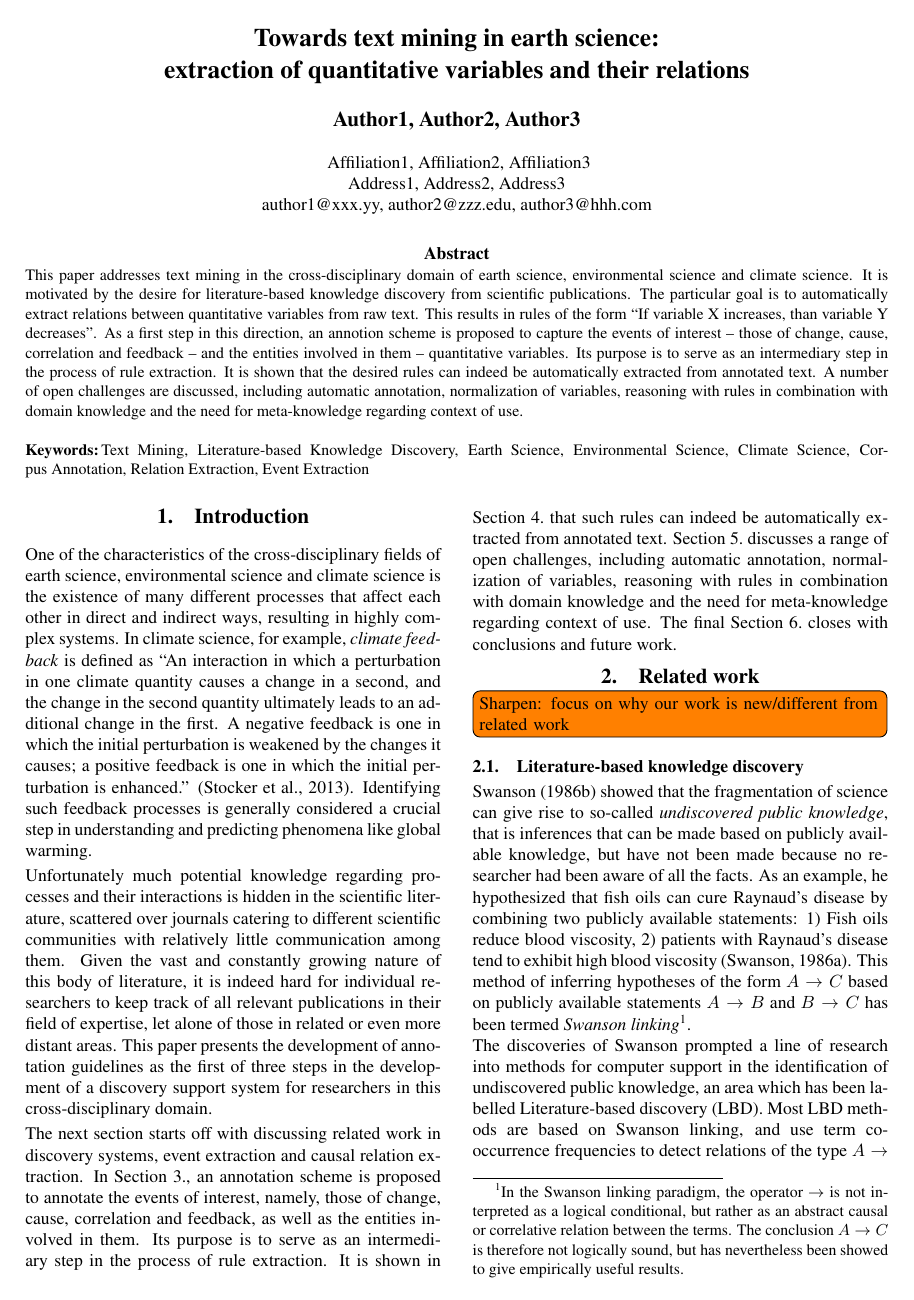
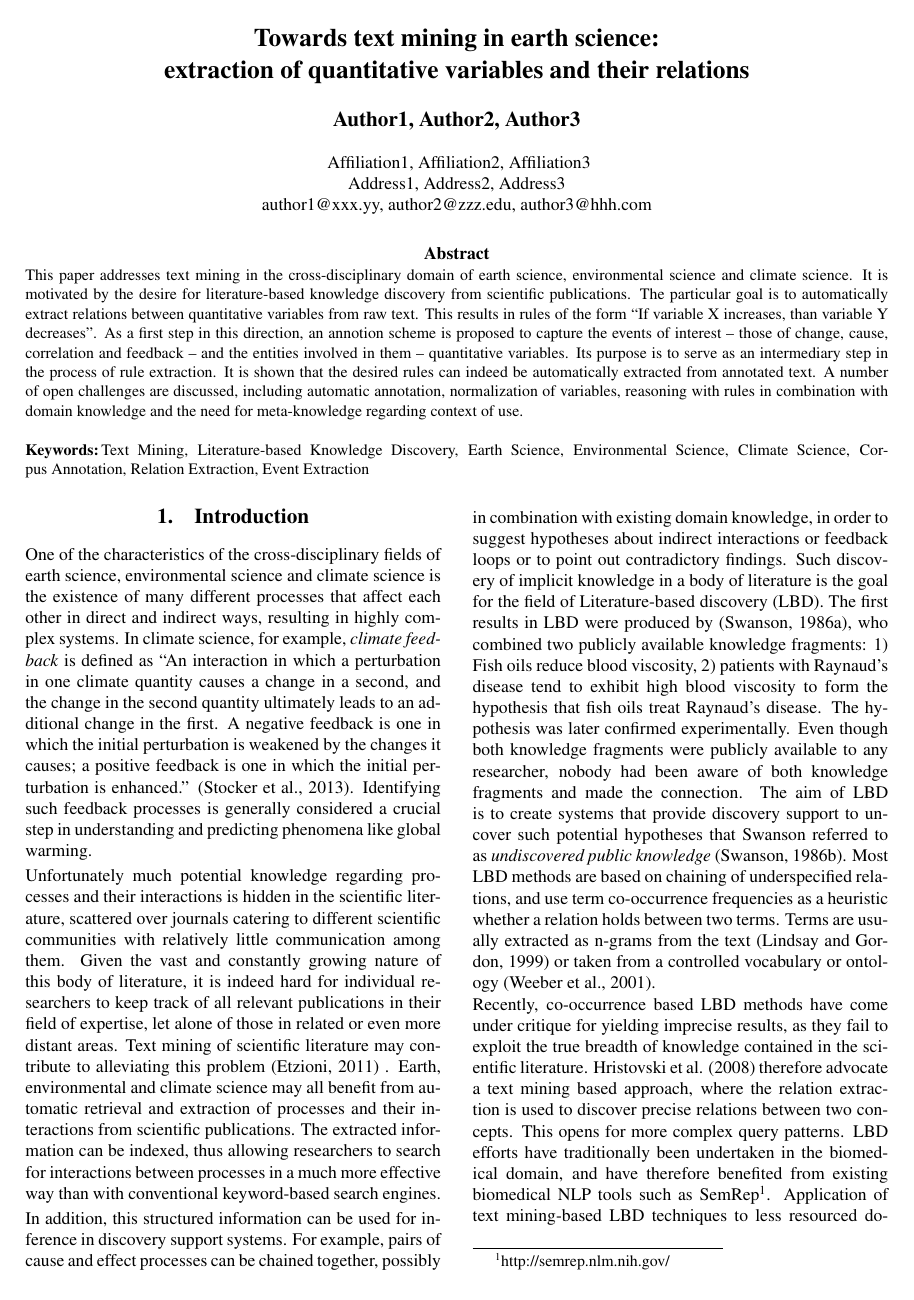
Before and after one commit to OC-NTNU/BioTxtM14, a LaTeX document (biotxtm14-v1.tex): page 1 of 8. Compiled offline with pdfLaTeX.

Commit message:
Moved LBD fully into the introduction.

```diff
--- a/biotxtm14-v1.tex
+++ b/biotxtm14-v1.tex
@@ -62,6 +62,22 @@ Identifying such feedback processes is generally considered a crucial step in un
 
 Unfortunately much potential knowledge regarding processes and their interactions is hidden in the scientific literature, scattered over journals catering to different scientific communities with relatively little communication among them.
 Given the vast and constantly growing nature of this body of literature, it is indeed hard for individual researchers to keep track of all relevant publications in their field of expertise, let alone of those in related or even more distant areas.
-This paper presents the development of annotation guidelines as the first of three steps in the development of a discovery support system for researchers in this cross-disciplinary domain.
+Text mining of scientific literature may contribute to alleviating this problem \cite{Etzioni2011Search} .
+Earth, environmental and climate science may all benefit from automatic retrieval and extraction of processes and their interactions from scientific publications.
+The extracted information can be indexed, thus allowing researchers to search for interactions between processes in a much more effective way than with conventional keyword-based search engines.
 
-The next section starts off with discussing related work in discovery systems, event extraction and causal relation extraction.
+In addition, this structured information can be used for inference in discovery support systems.
+For example, pairs of cause and effect processes can be chained together, possibly in combination with existing domain knowledge, in order to suggest hypotheses about indirect interactions or feedback loops or to point out contradictory findings.
+Such discovery of implicit knowledge in a body of literature is the goal for the field of Literature-based discovery (LBD).
+The first results in LBD were produced by \cite{Swanson1986Fishoil}, who combined two publicly available knowledge fragments: 1) Fish oils reduce blood viscosity, 2) patients with Raynaud's disease tend to exhibit high blood viscosity to form the hypothesis that fish oils treat Raynaud's disease.
+The hypothesis was later confirmed experimentally.
+Even though both knowledge fragments were publicly available to any researcher, nobody had been aware of both knowledge fragments and made the connection.
+The aim of LBD is to create systems that provide discovery support to uncover such potential hypotheses that Swanson referred to as \emph{undiscovered public knowledge} \cite{Swanson1986Undiscovered}.
+Most LBD methods are based on chaining of underspecified relations, and use term co-occurrence frequencies as a heuristic whether a relation holds between two terms.
+Terms are usually extracted as n-grams from the text \cite{Lindsay1999LBDLexicalStat} or taken from a controlled vocabulary or ontology \cite{Weeber2001ConceptsInLBD}.
+
+Recently, co-occurrence based LBD methods have come under critique for yielding imprecise results, as they fail to exploit the true breadth of knowledge contained in the scientific literature.
+\newcite{Hristovski2008NLPinLBD} therefore advocate a text mining based approach, where the relation extraction is used to discover precise relations between two concepts.
+This opens for more complex query patterns.
+LBD efforts have traditionally been undertaken in the biomedical domain, and have therefore benefited from existing biomedical NLP tools such as SemRep\footnote{http://semrep.nlm.nih.gov/}.
+Application of text mining-based LBD techniques to less resourced domains would however require the development or adaptation of text mining tools.
@@ -75,14 +100,0 @@ The final Section~\ref{sec:conclusion} closes with conclusions and future work.
-\section{Related work}
-%=============================================================================
-\label{sec:related}
-
-\todo[inline]{Sharpen: focus on why our work is new/different from related work}
-
-\subsection{Literature-based knowledge discovery}
-
-\newcite{Swanson1986Undiscovered} showed that the fragmentation of science can give rise to so-called \emph{undiscovered public knowledge}, that is inferences that can be made based on publicly available knowledge, but have not been made because no researcher had been aware of all the facts.
-As an example, he hypothesized that fish oils can cure Raynaud's disease by combining two publicly available statements: 1) Fish oils reduce blood viscosity, 2) patients with Raynaud's disease tend to exhibit high blood viscosity \cite{Swanson1986Fishoil}.
-This method of inferring hypotheses of the form $A \to C$ based on publicly available statements $A \to B$ and $B \to C$ has been termed \emph{Swanson linking}\footnote{In the Swanson linking paradigm, the operator $\to$ is not interpreted as a logical conditional, but rather as an abstract causal or correlative relation between the terms. The conclusion $A \to C$ is therefore not logically sound, but has nevertheless been showed to give empirically useful results.}.
-
-The discoveries of Swanson prompted a line of research into methods for computer support in the identification of undiscovered public knowledge, an area which has been labelled Literature-based discovery (LBD).
-Most LBD methods are based on Swanson linking, and use term co-occurrence frequencies to detect relations of the type $A \to B$.
```
Also changed, not shown: biotxtm14-v1.tex (28 more changed lines).
